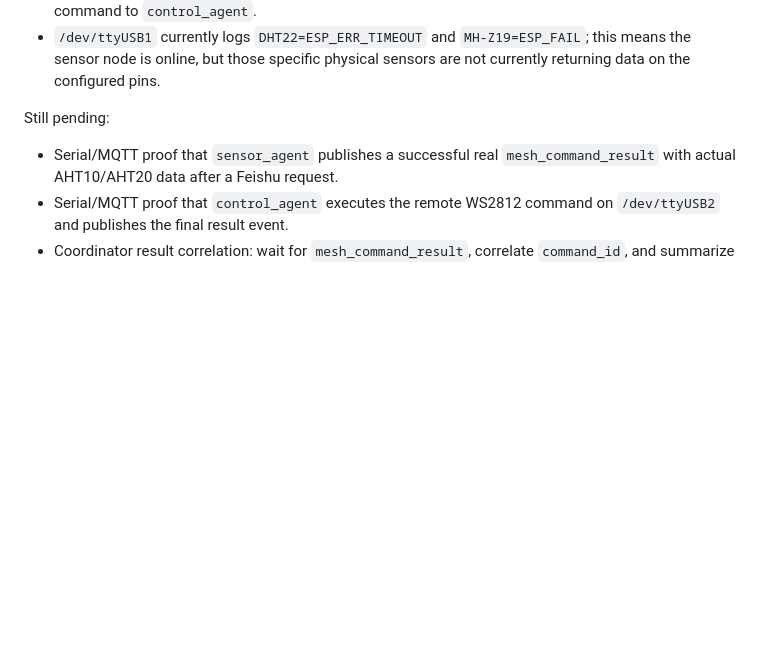
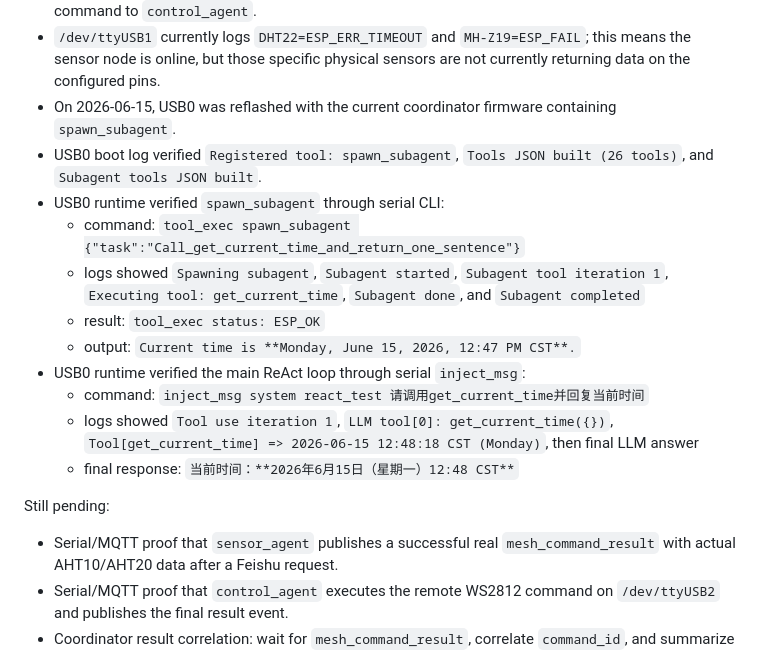
Before and after one commit to cube1345/ESP32_AgentMesh, a Markdown page: public_knowledge.md, the part around the change. Drawn GitHub-style; blank space fills up the shorter version.

Commit message:
Record ReAct and subagent hardware validation

```diff
--- a/public_knowledge.md
+++ b/public_knowledge.md
@@ -214,6 +214,17 @@ Verified on physical boards:
 - Feishu message `读取温湿度` produced a Coordinator reply saying it had sent a read command to `sensor_agent`.
 - Feishu message `点亮WS2812为蓝色` produced a Coordinator reply saying it had forwarded the command to `control_agent`.
 - `/dev/ttyUSB1` currently logs `DHT22=ESP_ERR_TIMEOUT` and `MH-Z19=ESP_FAIL`; this means the sensor node is online, but those specific physical sensors are not currently returning data on the configured pins.
+- On 2026-06-15, USB0 was reflashed with the current coordinator firmware containing `spawn_subagent`.
+- USB0 boot log verified `Registered tool: spawn_subagent`, `Tools JSON built (26 tools)`, and `Subagent tools JSON built`.
+- USB0 runtime verified `spawn_subagent` through serial CLI:
+  - command: `tool_exec spawn_subagent {"task":"Call_get_current_time_and_return_one_sentence"}`
+  - logs showed `Spawning subagent`, `Subagent started`, `Subagent tool iteration 1`, `Executing tool: get_current_time`, `Subagent done`, and `Subagent completed`
+  - result: `tool_exec status: ESP_OK`
+  - output: `Current time is **Monday, June 15, 2026, 12:47 PM CST**.`
+- USB0 runtime verified the main ReAct loop through serial `inject_msg`:
+  - command: `inject_msg system react_test 请调用get_current_time并回复当前时间`
+  - logs showed `Tool use iteration 1`, `LLM tool[0]: get_current_time({})`, `Tool[get_current_time] => 2026-06-15 12:48:18 CST (Monday)`, then final LLM answer
+  - final response: `当前时间：**2026年6月15日（星期一）12:48 CST**`
 
 Still pending:
 
```
Also changed, not shown: docs/PUBLIC_KNOWLEDGE_BASE.md (+2 -0 lines).
